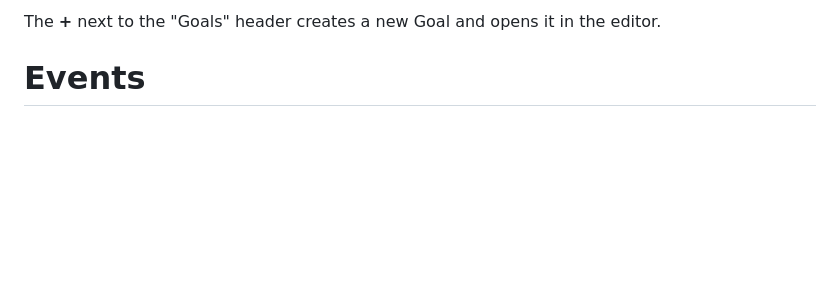
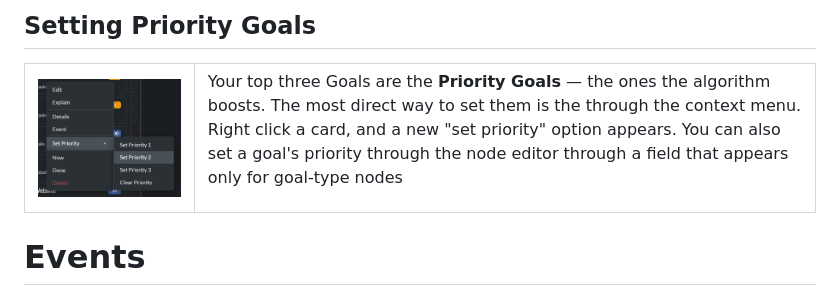
Before and after one commit to jmaroszek/Skill-Tree, a Markdown page: docs/features.md, the part around the change printed below. Rendered like a GitHub page; pictures changed too: images/goals-context-menu.png (added); blank space fills up the shorter version.

```diff
--- a/docs/features.md
+++ b/docs/features.md
@@ -558,5 +556,18 @@ The sort dropdown above the list controls the card order. There are four modes,
 
-The **+** next to the "Goals" header creates a new Goal and opens it in the editor.
+
+## Setting Priority Goals
+
+<table>
+  <tr>
+    <td valign="top" style="padding-right: 30px;"><img src="../images/goals-context-menu.png" alt="The goals sidebar" width="1000"></td>
+    <td valign="top">
+
+Your top three Goals are the **Priority Goals** — the ones the algorithm boosts. The most direct way to set them is the through the context menu. Right click a card, and a new "set priority" option appears. You can also set a goal's priority through the node editor through a field that appears only for goal-type nodes
+
+</td>
+  </tr>
+</table>
+
 
 # Events
 Events let you plan for the future without cluttering today. Some things genuinely matter, but you don't want to think about them yet.
```
Also changed, not shown: other parts of docs/features.md (+8 -10 lines).
